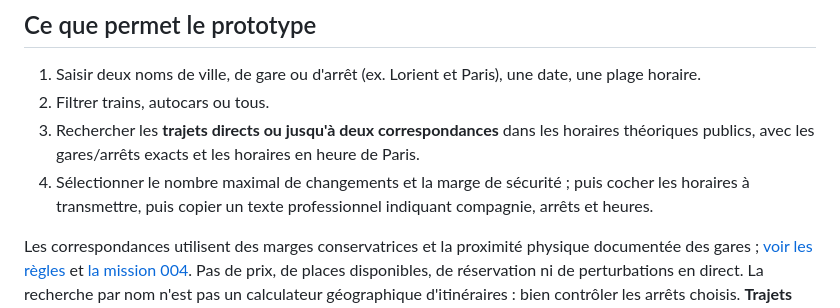
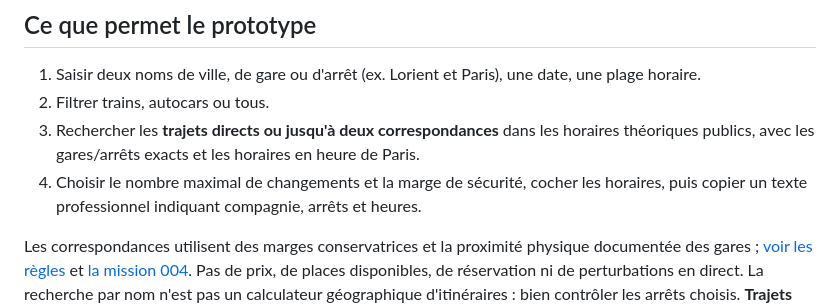
Before and after one commit to ludodulac/Transbora, a Markdown page: README.md, the part around the change. Drawn GitHub-style.

Commit message:
docs: fix nested emphasis and clarify simple travel search instructions

```diff
--- a/README.md
+++ b/README.md
@@ -18,8 +18,8 @@ Application indépendante pour gagner du temps lors de la préparation d'horaire
 
 1. Saisir deux noms de ville, de gare ou d'arrêt (ex. Lorient et Paris), une date, une plage horaire.
 2. Filtrer trains, autocars ou tous.
-3. Rechercher les **trajets directs ou jusqu'à **deux correspondances**** dans les horaires théoriques publics, avec les gares/arrêts exacts et les horaires en heure de Paris.
-4. Sélectionner le nombre maximal de changements et la marge de sécurité ; puis cocher les horaires à transmettre, puis copier un texte professionnel indiquant compagnie, arrêts et heures.
+3. Rechercher les **trajets directs ou jusqu'à deux correspondances** dans les horaires théoriques publics, avec les gares/arrêts exacts et les horaires en heure de Paris.
+4. Choisir le nombre maximal de changements et la marge de sécurité, cocher les horaires, puis copier un texte professionnel indiquant compagnie, arrêts et heures.
 
 Les correspondances utilisent des marges conservatrices et la proximité physique documentée des gares ; [voir les règles](docs/correspondances.md) et [la mission 004](docs/routage-mission-004.md). Pas de prix, de places disponibles, de réservation ni de perturbations en direct. La recherche par nom n'est pas un calculateur géographique d'itinéraires : bien contrôler les arrêts choisis. **Trajets internationaux : horaires affichés en heure de Paris, vérifier l'heure locale et les contrôles auprès du transporteur.**
 
```
